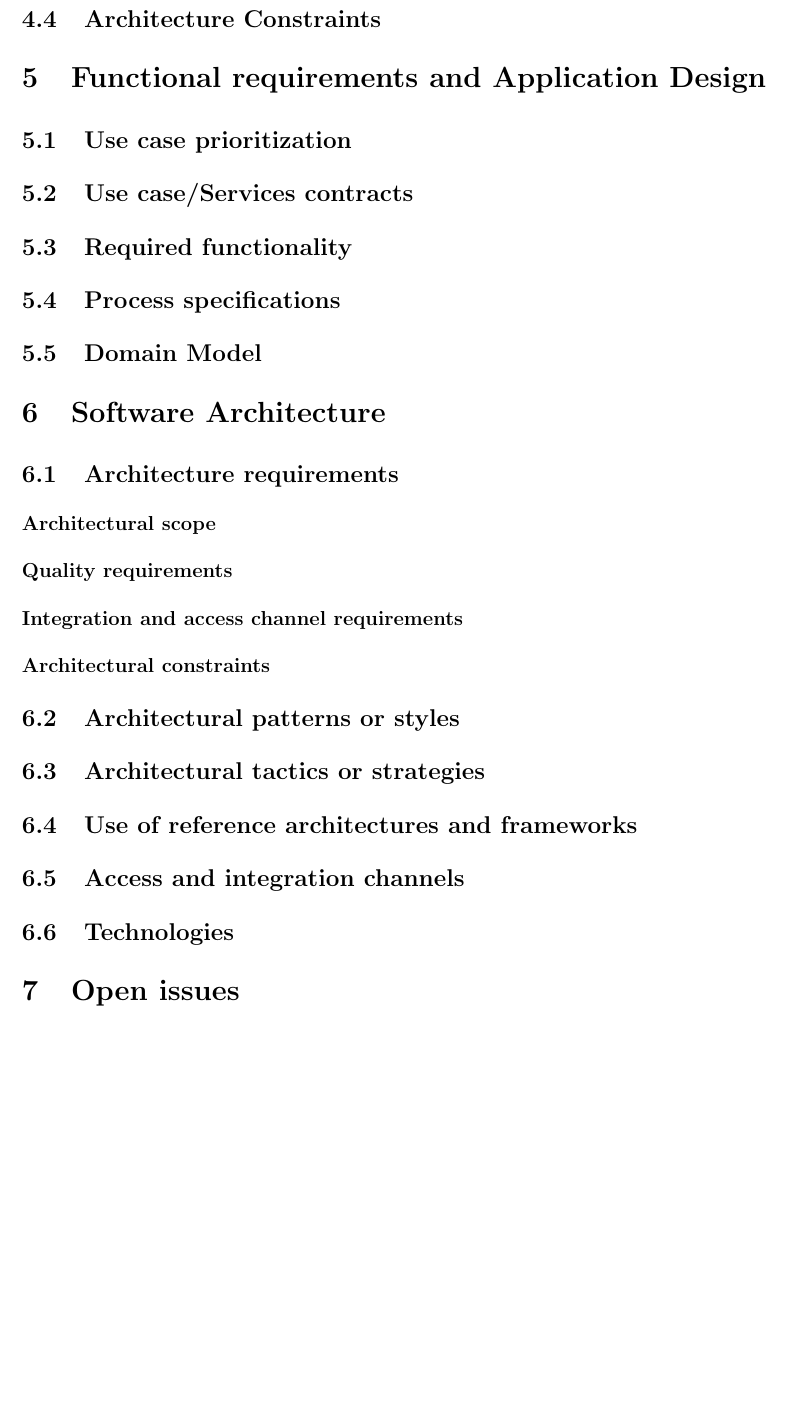
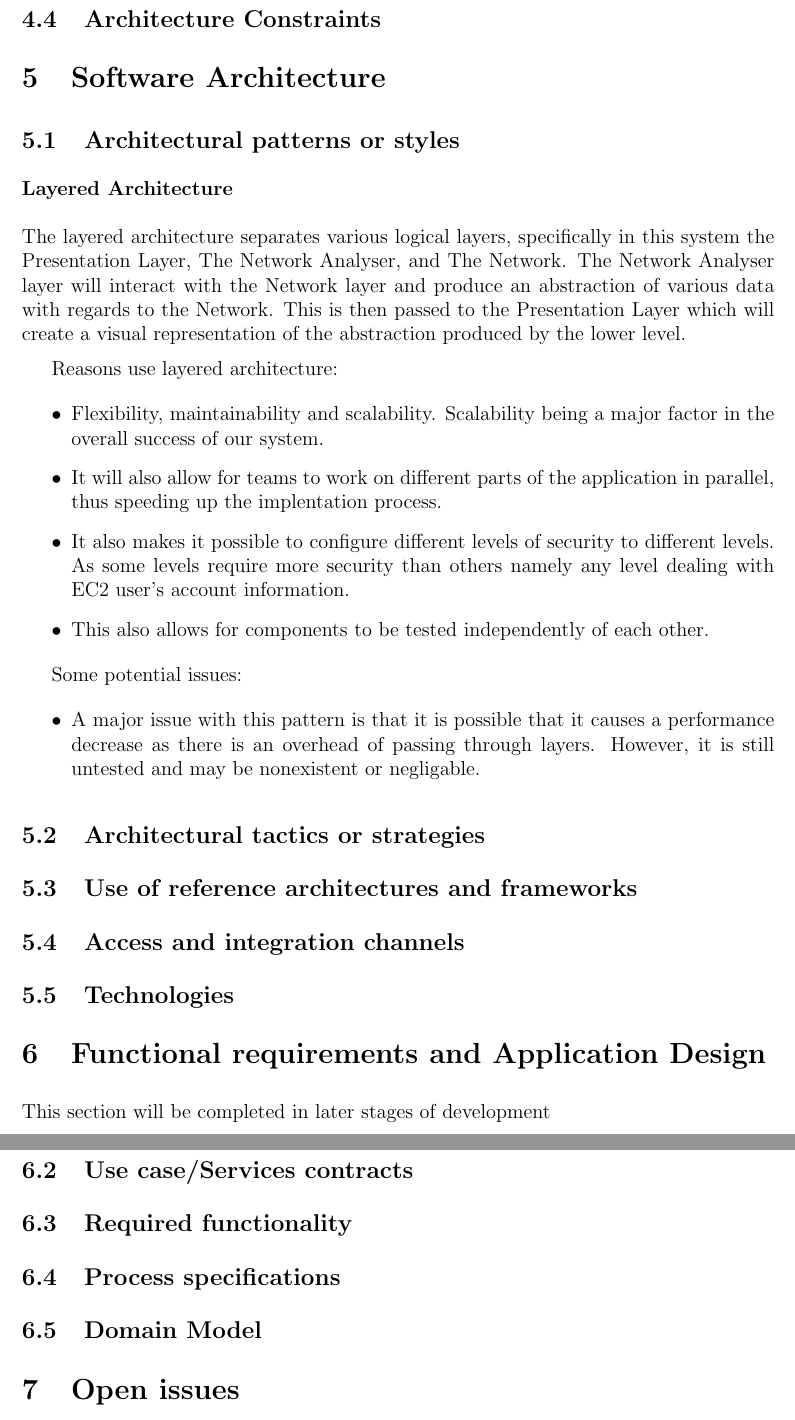
Before and after one commit to u13133064/NotLikeThis, a LaTeX document (Documentation/Final.tex): part of page 5 of 5 before the commit and two parts of pages 5 and 6 of 6 after it, the two joined at a grey line, cut so that both start at the same text, the shorter picture padded with empty space. Compiled offline with pdfLaTeX.

Commit message:
Architectural Patterns and Styles
Added a write up on using the layered architecture and some
disadvantages and advantages.

```diff
--- a/Documentation/Final.tex
+++ b/Documentation/Final.tex
@@ -142,26 +142,36 @@ For further references see \href{ https://github.com/u13133064/NotLikeThis}{gitH
 		\end{itemize}
 		\item The system should use secure authentication supported by the EC2 API's and follow best practices
 	\end{enumerate}
-
 	\subsection{Integration Requirements}
 	\subsection{Architecture Constraints}
+\section{Software Architecture}
+	\subsection{Architectural patterns or styles}
+		\subsubsection{Layered Architecture}
+		The layered architecture separates various logical layers, specifically in this system the Presentation Layer, The Network Analyser, and The Network. The Network Analyser layer will interact with the Network layer and produce an abstraction of various data with regards to the Network. This is then passed to the Presentation Layer which will create a visual representation of the abstraction produced by the lower level.
+
+		Reasons use layered architecture:
+		\begin{itemize}
+			\item Flexibility, maintainability and scalability. Scalability being a major factor in the overall success of our system.
+			\item It will also allow for teams to work on different parts of the application in parallel, thus speeding up the implentation process.
+			\item It also makes it possible to configure different levels of security to different levels. As some levels require more security than others namely any level dealing with EC2 user's account information.
+			\item This also allows for components to be tested independently of each other.
+		\end{itemize}
+
+		Some potential issues:
+		\begin{itemize}
+			\item A major issue with this pattern is that it is possible that it causes a performance decrease as there is an overhead of passing through layers. However, it is still untested and may be nonexistent or negligable.
+		\end{itemize}
+	\subsection{Architectural tactics or strategies}
+	\subsection{Use of reference architectures and frameworks}
+	\subsection{Access and integration channels}
+	\subsection{Technologies}
 \section{Functional requirements and Application Design}
+	This section will be completed in later stages of development
 	\subsection{Use case prioritization}
 	\subsection{Use case/Services contracts}
 	\subsection{Required functionality}
 	\subsection{Process specifications}
 	\subsection{Domain Model}
-\section{Software Architecture}
-	\subsection{Architecture requirements}
-		\subsubsection{Architectural scope}
-		\subsubsection{Quality requirements}
-		\subsubsection{Integration and access channel requirements}
-		\subsubsection{Architectural constraints}
-	\subsection{Architectural patterns or styles}
-	\subsection{Architectural tactics or strategies}
-	\subsection{Use of reference architectures and frameworks}
-	\subsection{Access and integration channels}
-	\subsection{Technologies}
 
 \section{Open issues}
 	\begin{itemize}
```
Also changed, not shown: Documentation/Final.pdf.
